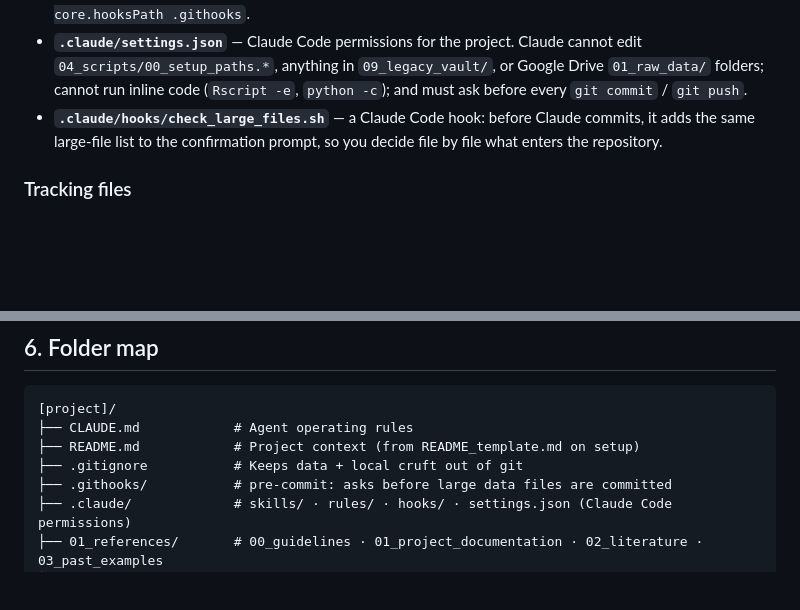
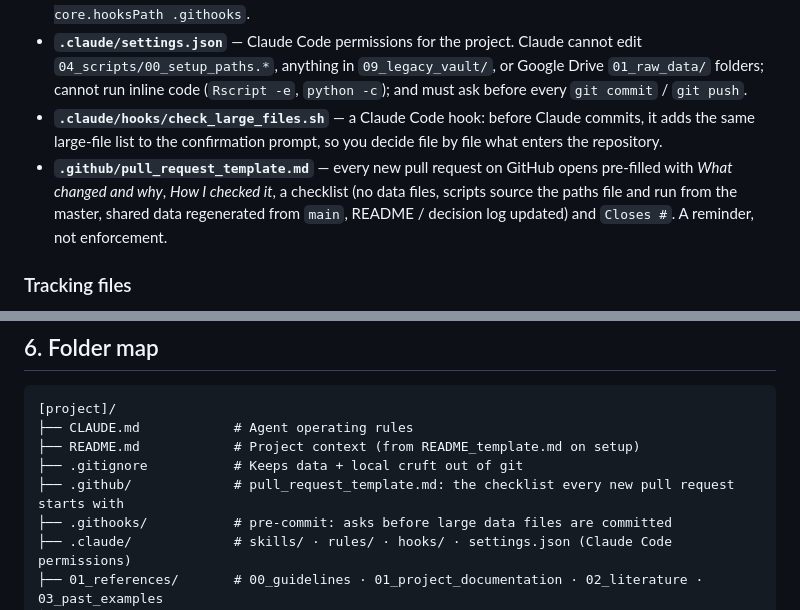
Before and after one commit to mauribev/project_template, a Markdown page: README.md, 2 parts joined by grey strips. Rendered like a GitHub page; blank space fills up the shorter version.

Commit message:
feat: add pull request template with checklist (#4)

```diff
--- a/README.md
+++ b/README.md
@@ -104,6 +104,7 @@ The most important guardrails are *enforced by tools*, not just written down:
 - **`.githooks/pre-commit`** — a git hook, run by git before every commit from anywhere (terminal, GitHub Desktop, RStudio, Claude). It lists any data file over 5 MB (`.csv`, `.xlsx`, `.dta`, `.rds`, …) or any file over 25 MB. In a terminal it asks `Commit anyway? [y/N]`; in apps that can't ask (GitHub Desktop) it stops the commit and explains how to proceed. Limits are set at the top of the script. Activate once per clone with `git config core.hooksPath .githooks`.
 - **`.claude/settings.json`** — Claude Code permissions for the project. Claude cannot edit `04_scripts/00_setup_paths.*`, anything in `09_legacy_vault/`, or Google Drive `01_raw_data/` folders; cannot run inline code (`Rscript -e`, `python -c`); and must ask before every `git commit` / `git push`.
 - **`.claude/hooks/check_large_files.sh`** — a Claude Code hook: before Claude commits, it adds the same large-file list to the confirmation prompt, so you decide file by file what enters the repository.
+- **`.github/pull_request_template.md`** — every new pull request on GitHub opens pre-filled with *What changed and why*, *How I checked it*, a checklist (no data files, scripts source the paths file and run from the master, shared data regenerated from `main`, README / decision log updated) and `Closes #`. A reminder, not enforcement.
 
 ### Tracking files
 `PENDING.md`, `WORKSTREAMS.md` (in `01_progress_logs/`), and `decision_log.md` (in `02_quality_reports/`), plus the dated session logs — all described in Section 4. Blueprints: `log_template.md`, `decision_template.md`, `workstream_template.md`.
@@ -146,6 +147,7 @@ Skills also work globally from `~/.claude/skills/`. After editing a project skil
 ├── CLAUDE.md            # Agent operating rules
 ├── README.md            # Project context (from README_template.md on setup)
 ├── .gitignore           # Keeps data + local cruft out of git
+├── .github/             # pull_request_template.md: the checklist every new pull request starts with
 ├── .githooks/           # pre-commit: asks before large data files are committed
 ├── .claude/             # skills/ · rules/ · hooks/ · settings.json (Claude Code permissions)
 ├── 01_references/       # 00_guidelines · 01_project_documentation · 02_literature · 03_past_examples
```
Also changed, not shown: .github/pull_request_template.md (added, +16 -0 lines), 01_references/00_guidelines/git_github_basics.md (+1 -1 lines).
